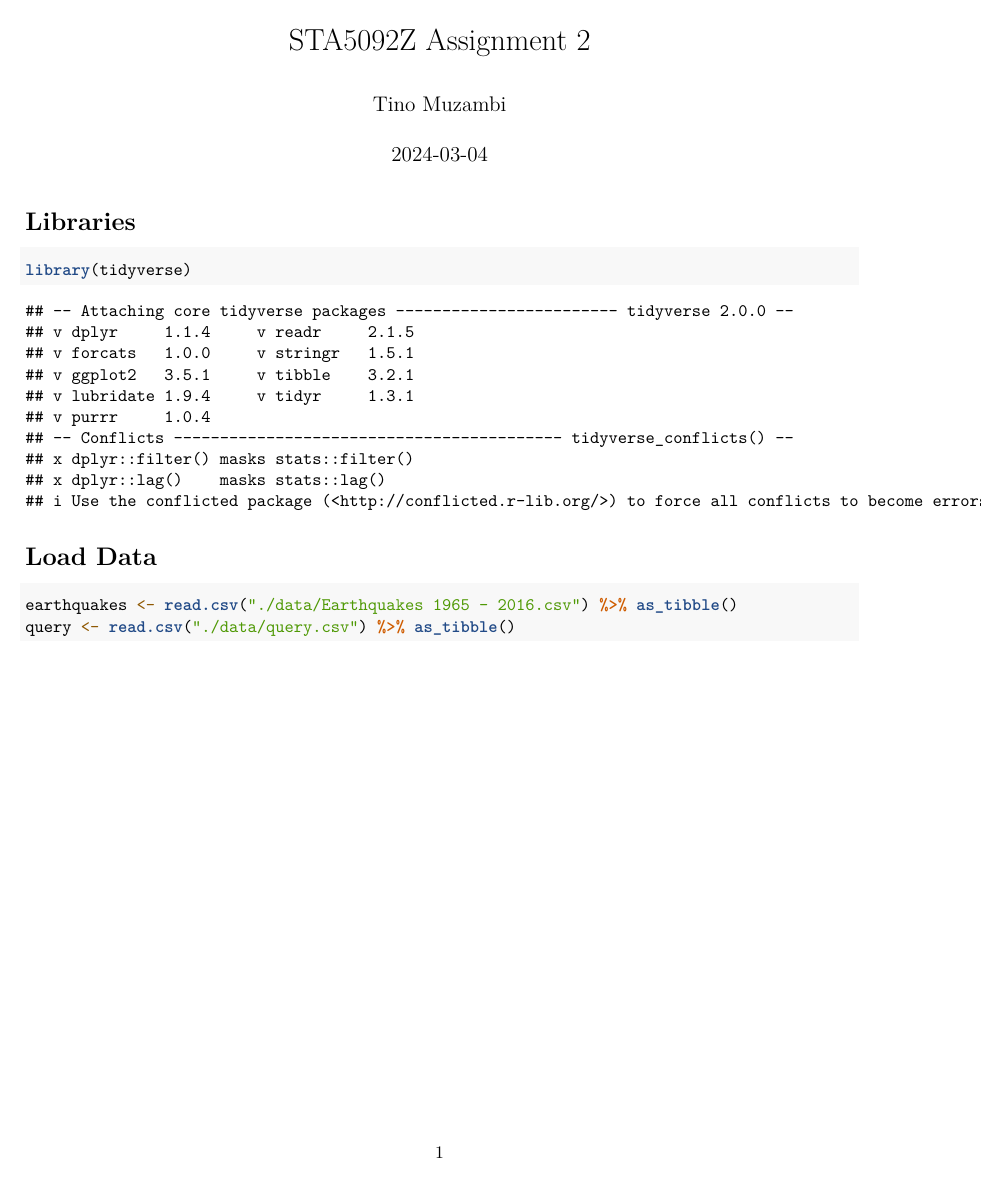
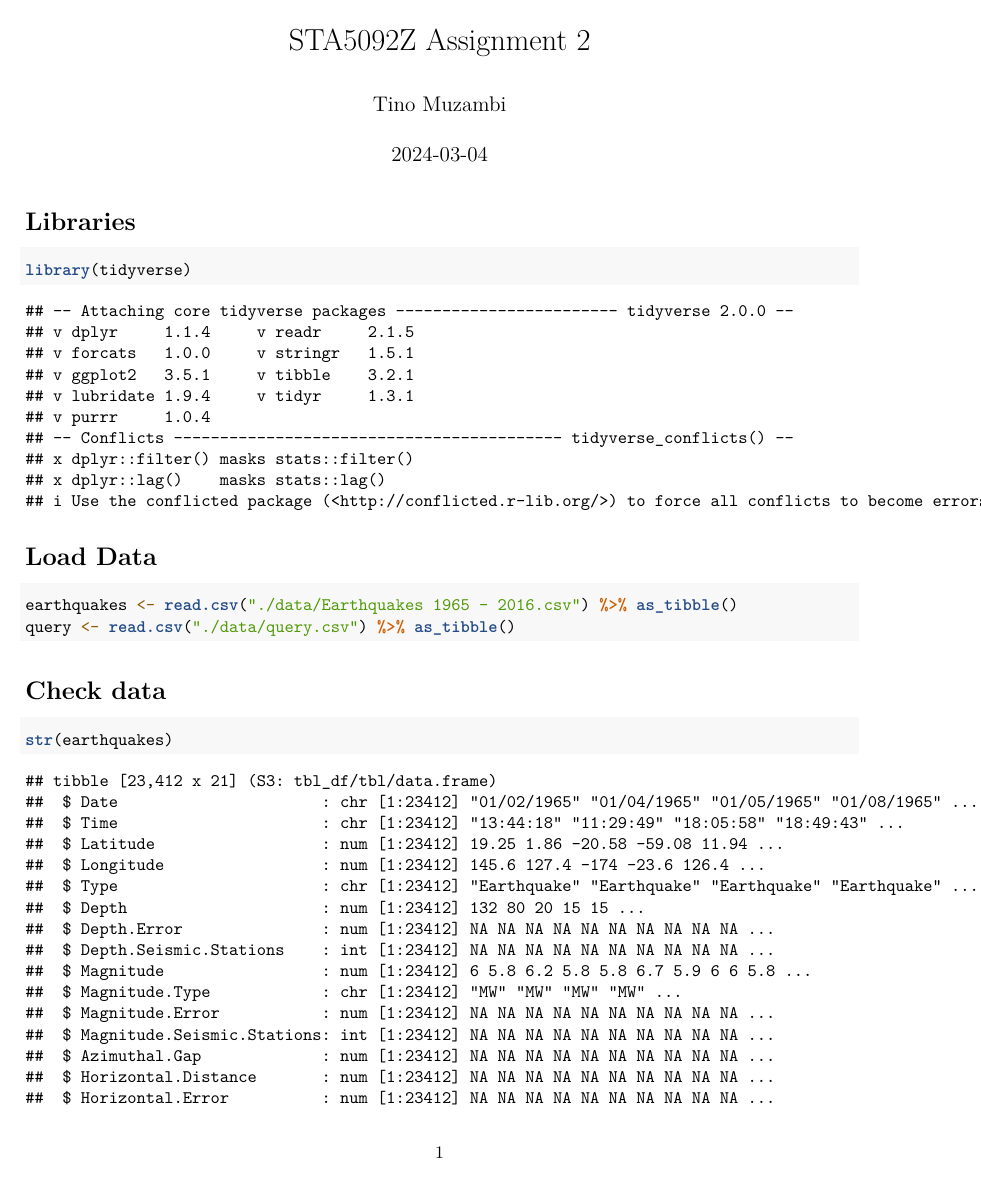
Before and after one commit to TinoMuzambi/EDAA2, an R Markdown document (STA5092Z A2.Rmd): the whole page before the commit and page 1 of 4 after it. Rendered offline with R 4.5, knitr and Pandoc, then LaTeX, with nearby package versions.

Commit message:
Checks data.

````diff
--- a/STA5092Z A2.Rmd
+++ b/STA5092Z A2.Rmd
@@ -21,3 +21,13 @@ library(tidyverse)
 earthquakes <- read.csv("./data/Earthquakes 1965 - 2016.csv") %>% as_tibble()
 query <- read.csv("./data/query.csv") %>% as_tibble()
 ```
+
+# Check data
+
+```{r}
+str(earthquakes)
+summary(earthquakes)
+
+str(query)
+summary(query)
+```
````
